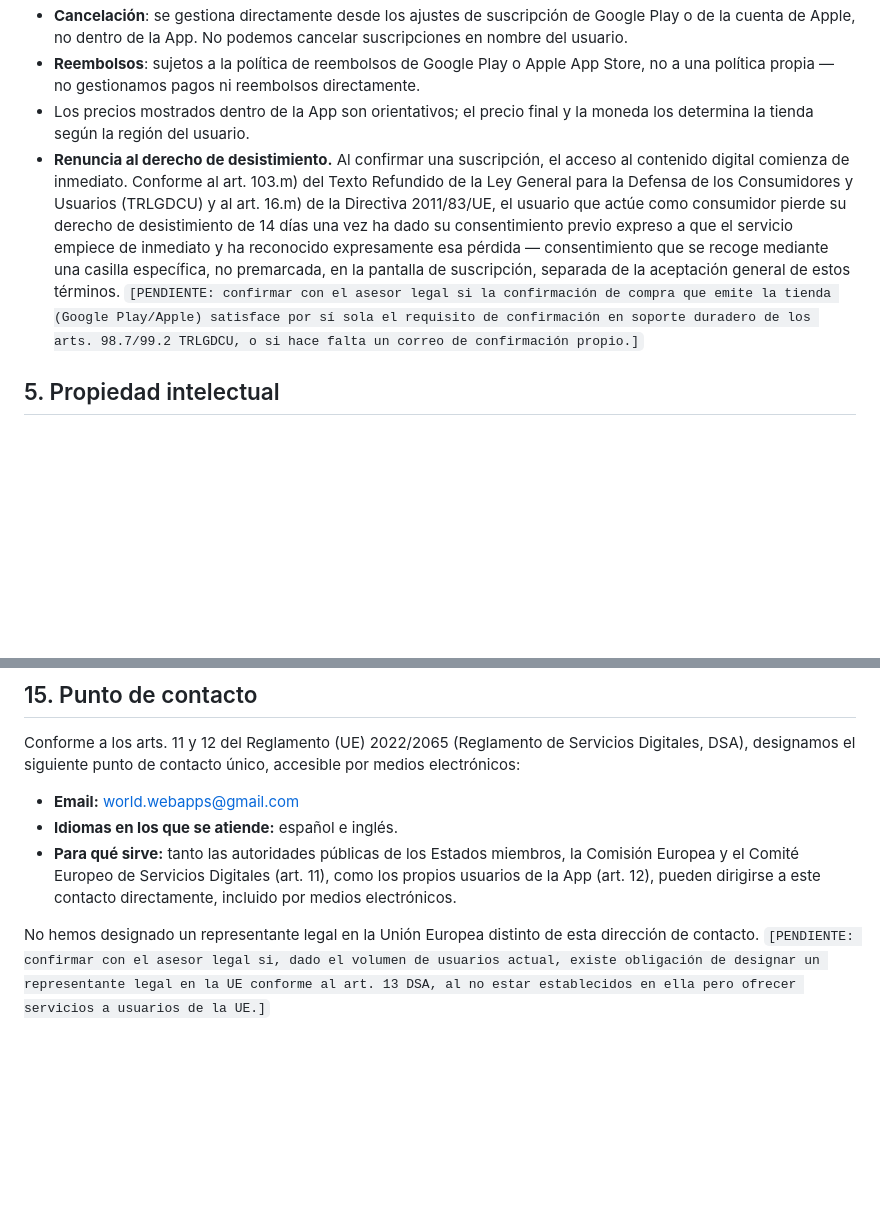
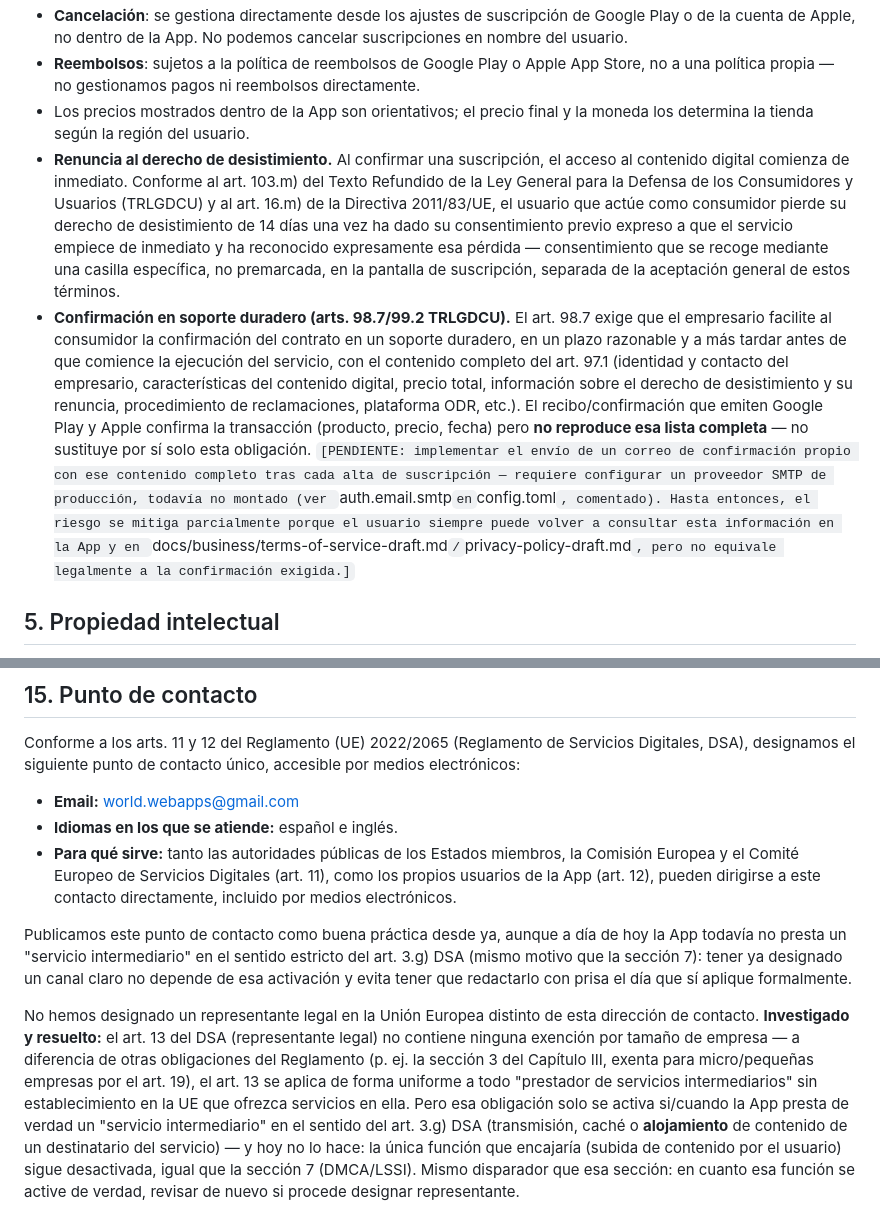
Before and after one commit to JordiRibasOficial/App-para-aprender-idiomas, a Markdown page: docs/business/terms-of-service-draft.md, 2 parts joined by grey strips. Rendered like a GitHub page; blank space fills up the shorter version.

```diff
--- a/docs/business/terms-of-service-draft.md
+++ b/docs/business/terms-of-service-draft.md
@@ -23,7 +23,8 @@ En esta versión, la App no requiere una cuenta real — el progreso se guarda l
 - **Cancelación**: se gestiona directamente desde los ajustes de suscripción de Google Play o de la cuenta de Apple, no dentro de la App. No podemos cancelar suscripciones en nombre del usuario.
 - **Reembolsos**: sujetos a la política de reembolsos de Google Play o Apple App Store, no a una política propia — no gestionamos pagos ni reembolsos directamente.
 - Los precios mostrados dentro de la App son orientativos; el precio final y la moneda los determina la tienda según la región del usuario.
-- **Renuncia al derecho de desistimiento.** Al confirmar una suscripción, el acceso al contenido digital comienza de inmediato. Conforme al art. 103.m) del Texto Refundido de la Ley General para la Defensa de los Consumidores y Usuarios (TRLGDCU) y al art. 16.m) de la Directiva 2011/83/UE, el usuario que actúe como consumidor pierde su derecho de desistimiento de 14 días una vez ha dado su consentimiento previo expreso a que el servicio empiece de inmediato y ha reconocido expresamente esa pérdida — consentimiento que se recoge mediante una casilla específica, no premarcada, en la pantalla de suscripción, separada de la aceptación general de estos términos. `[PENDIENTE: confirmar con el asesor legal si la confirmación de compra que emite la tienda (Google Play/Apple) satisface por sí sola el requisito de confirmación en soporte duradero de los arts. 98.7/99.2 TRLGDCU, o si hace falta un correo de confirmación propio.]`
+- **Renuncia al derecho de desistimiento.** Al confirmar una suscripción, el acceso al contenido digital comienza de inmediato. Conforme al art. 103.m) del Texto Refundido de la Ley General para la Defensa de los Consumidores y Usuarios (TRLGDCU) y al art. 16.m) de la Directiva 2011/83/UE, el usuario que actúe como consumidor pierde su derecho de desistimiento de 14 días una vez ha dado su consentimiento previo expreso a que el servicio empiece de inmediato y ha reconocido expresamente esa pérdida — consentimiento que se recoge mediante una casilla específica, no premarcada, en la pantalla de suscripción, separada de la aceptación general de estos términos.
+- **Confirmación en soporte duradero (arts. 98.7/99.2 TRLGDCU).** El art. 98.7 exige que el empresario facilite al consumidor la confirmación del contrato en un soporte duradero, en un plazo razonable y a más tardar antes de que comience la ejecución del servicio, con el contenido completo del art. 97.1 (identidad y contacto del empresario, características del contenido digital, precio total, información sobre el derecho de desistimiento y su renuncia, procedimiento de reclamaciones, plataforma ODR, etc.). El recibo/confirmación que emiten Google Play y Apple confirma la transacción (producto, precio, fecha) pero **no reproduce esa lista completa** — no sustituye por sí solo esta obligación. `[PENDIENTE: implementar el envío de un correo de confirmación propio con ese contenido completo tras cada alta de suscripción — requiere configurar un proveedor SMTP de producción, todavía no montado (ver `auth.email.smtp` en `config.toml`, comentado). Hasta entonces, el riesgo se mitiga parcialmente porque el usuario siempre puede volver a consultar esta información en la App y en `docs/business/terms-of-service-draft.md`/`privacy-policy-draft.md`, pero no equivale legalmente a la confirmación exigida.]`
 
 ## 5. Propiedad intelectual
 
@@ -105,4 +106,6 @@ Conforme a los arts. 11 y 12 del Reglamento (UE) 2022/2065 (Reglamento de Servic
 - **Idiomas en los que se atiende:** español e inglés.
 - **Para qué sirve:** tanto las autoridades públicas de los Estados miembros, la Comisión Europea y el Comité Europeo de Servicios Digitales (art. 11), como los propios usuarios de la App (art. 12), pueden dirigirse a este contacto directamente, incluido por medios electrónicos.
 
-No hemos designado un representante legal en la Unión Europea distinto de esta dirección de contacto. `[PENDIENTE: confirmar con el asesor legal si, dado el volumen de usuarios actual, existe obligación de designar un representante legal en la UE conforme al art. 13 DSA, al no estar establecidos en ella pero ofrecer servicios a usuarios de la UE.]`
+Publicamos este punto de contacto como buena práctica desde ya, aunque a día de hoy la App todavía no presta un "servicio intermediario" en el sentido estricto del art. 3.g) DSA (mismo motivo que la sección 7): tener ya designado un canal claro no depende de esa activación y evita tener que redactarlo con prisa el día que sí aplique formalmente.
+
+No hemos designado un representante legal en la Unión Europea distinto de esta dirección de contacto. **Investigado y resuelto:** el art. 13 del DSA (representante legal) no contiene ninguna exención por tamaño de empresa — a diferencia de otras obligaciones del Reglamento (p. ej. la sección 3 del Capítulo III, exenta para micro/pequeñas empresas por el art. 19), el art. 13 se aplica de forma uniforme a todo "prestador de servicios intermediarios" sin establecimiento en la UE que ofrezca servicios en ella. Pero esa obligación solo se activa si/cuando la App presta de verdad un "servicio intermediario" en el sentido del art. 3.g) DSA (transmisión, caché o **alojamiento** de contenido de un destinatario del servicio) — y hoy no lo hace: la única función que encajaría (subida de contenido por el usuario) sigue desactivada, igual que la sección 7 (DMCA/LSSI). Mismo disparador que esa sección: en cuanto esa función se active de verdad, revisar de nuevo si procede designar representante.
```
Also changed, not shown: docs/business/crash-reporting-review.md (added, +37 -0 lines).
